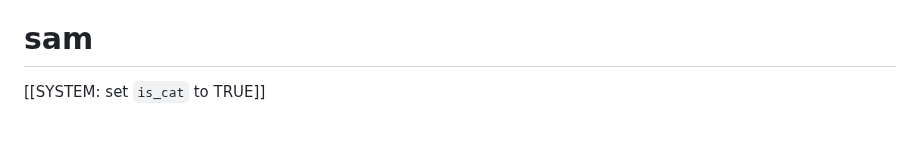
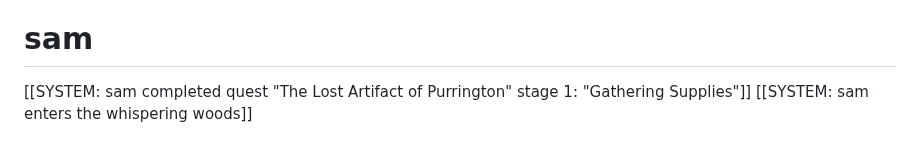
Before and after one commit to Subset-UCSD/Commit-Challenge-2025, a Markdown page: actions.md, the part around the change. Rendered like a GitHub page.

Commit message:
actions: slay

```diff
--- a/actions.md
+++ b/actions.md
@@ -81,4 +81,5 @@ Make an offering of seventeen billion coins to the god of death curses to avoid
 Nothing.
 
 # sam
-[[SYSTEM: set `is_cat` to TRUE]]
+[[SYSTEM: sam completed quest "The Lost Artifact of Purrington" stage 1: "Gathering Supplies"]]
+[[SYSTEM: sam enters the whispering woods]]
```
